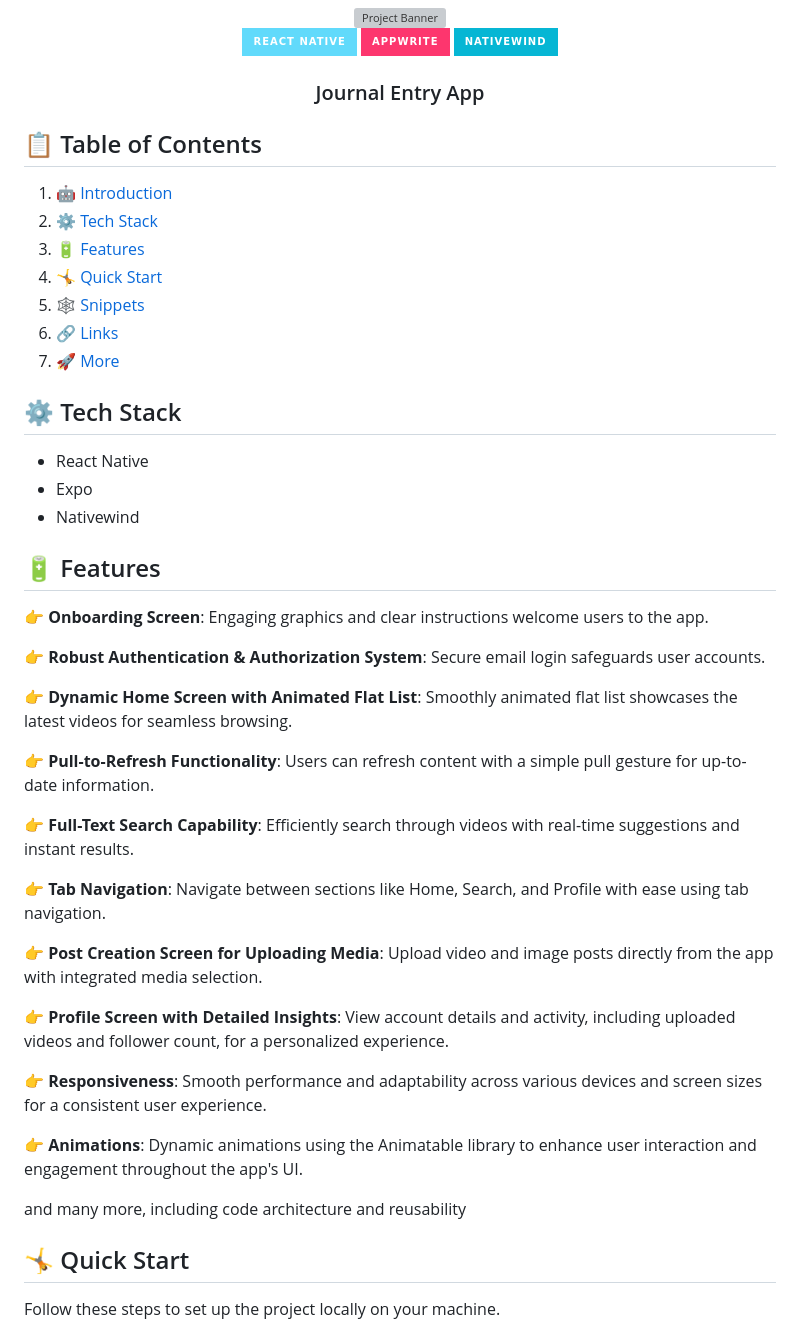
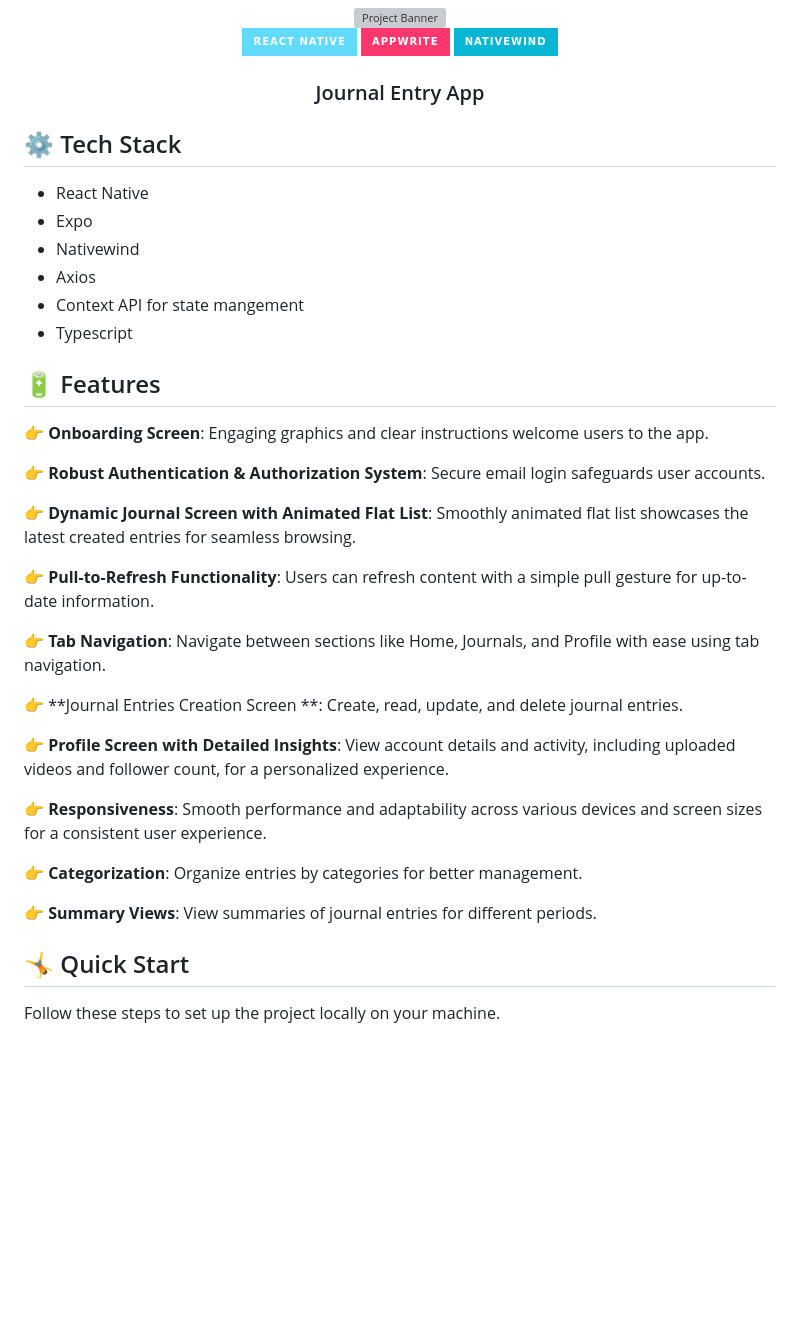
Before and after one commit to nhier17/my-journal, a Markdown page: README.md, the part around the change. Rendered like a GitHub page; badges without logos; blank space fills up the shorter version; grey boxes are pictures that could not be loaded.

```diff
--- a/README.md
+++ b/README.md
@@ -19,16 +19,6 @@ My-Journal is a personal journaling application designed to help users keep trac
 
 </div>
 
-## 📋 <a name="table">Table of Contents</a>
-
-1. 🤖 [Introduction](#introduction)
-2. ⚙️ [Tech Stack](#tech-stack)
-3. 🔋 [Features](#features)
-4. 🤸 [Quick Start](#quick-start)
-5. 🕸️ [Snippets](#snippets)
-6. 🔗 [Links](#links)
-7. 🚀 [More](#more)
-
 
 
 ## <a name="tech-stack">⚙️ Tech Stack</a>
@@ -36,6 +26,9 @@ My-Journal is a personal journaling application designed to help users keep trac
 - React Native
 - Expo
 - Nativewind
+- Axios
+- Context API for state mangement
+- Typescript
 
 
 ## <a name="features">🔋 Features</a>
@@ -44,23 +37,22 @@ My-Journal is a personal journaling application designed to help users keep trac
 
 👉 **Robust Authentication & Authorization System**: Secure email login safeguards user accounts.
 
-👉 **Dynamic Home Screen with Animated Flat List**: Smoothly animated flat list showcases the latest videos for seamless browsing.
+👉 **Dynamic Journal Screen with Animated Flat List**: Smoothly animated flat list showcases the latest created entries for seamless browsing.
 
 👉 **Pull-to-Refresh Functionality**: Users can refresh content with a simple pull gesture for up-to-date information.
 
-👉 **Full-Text Search Capability**: Efficiently search through videos with real-time suggestions and instant results.
+👉 **Tab Navigation**: Navigate between sections like Home, Journals, and Profile with ease using tab navigation.
 
-👉 **Tab Navigation**: Navigate between sections like Home, Search, and Profile with ease using tab navigation.
-
-👉 **Post Creation Screen for Uploading Media**: Upload video and image posts directly from the app with integrated media selection.
+👉 **Journal Entries Creation Screen **: Create, read, update, and delete journal entries.
 
 👉 **Profile Screen with Detailed Insights**: View account details and activity, including uploaded videos and follower count, for a personalized experience.
 
 👉 **Responsiveness**: Smooth performance and adaptability across various devices and screen sizes for a consistent user experience.
 
-👉 **Animations**: Dynamic animations using the Animatable library to enhance user interaction and engagement throughout the app's UI.
+👉 **Categorization**:  Organize entries by categories for better management.
 
-and many more, including code architecture and reusability
+👉 **Summary Views**:  View summaries of journal entries for different periods.
+
 
 ## <a name="quick-start">🤸 Quick Start</a>
 
```
